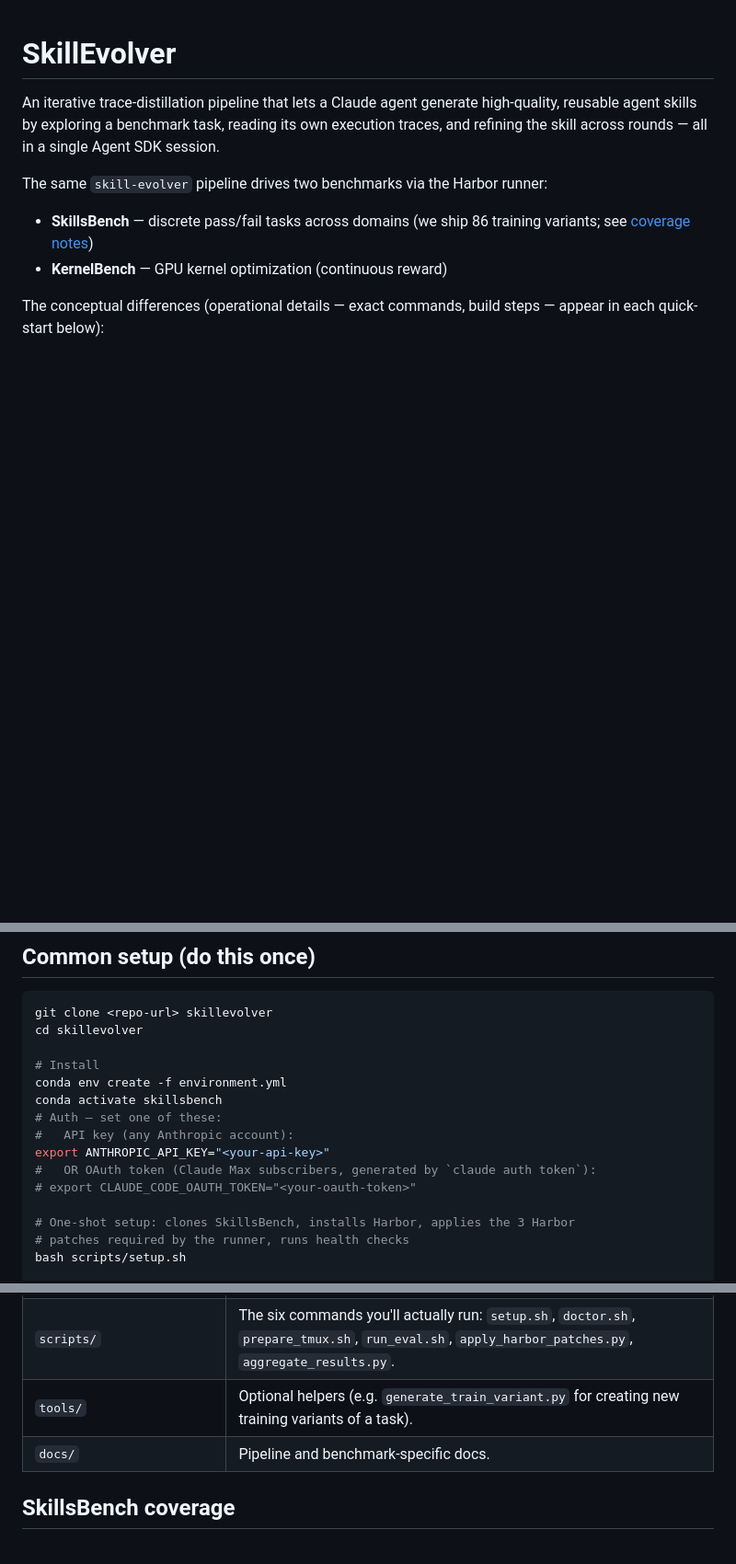
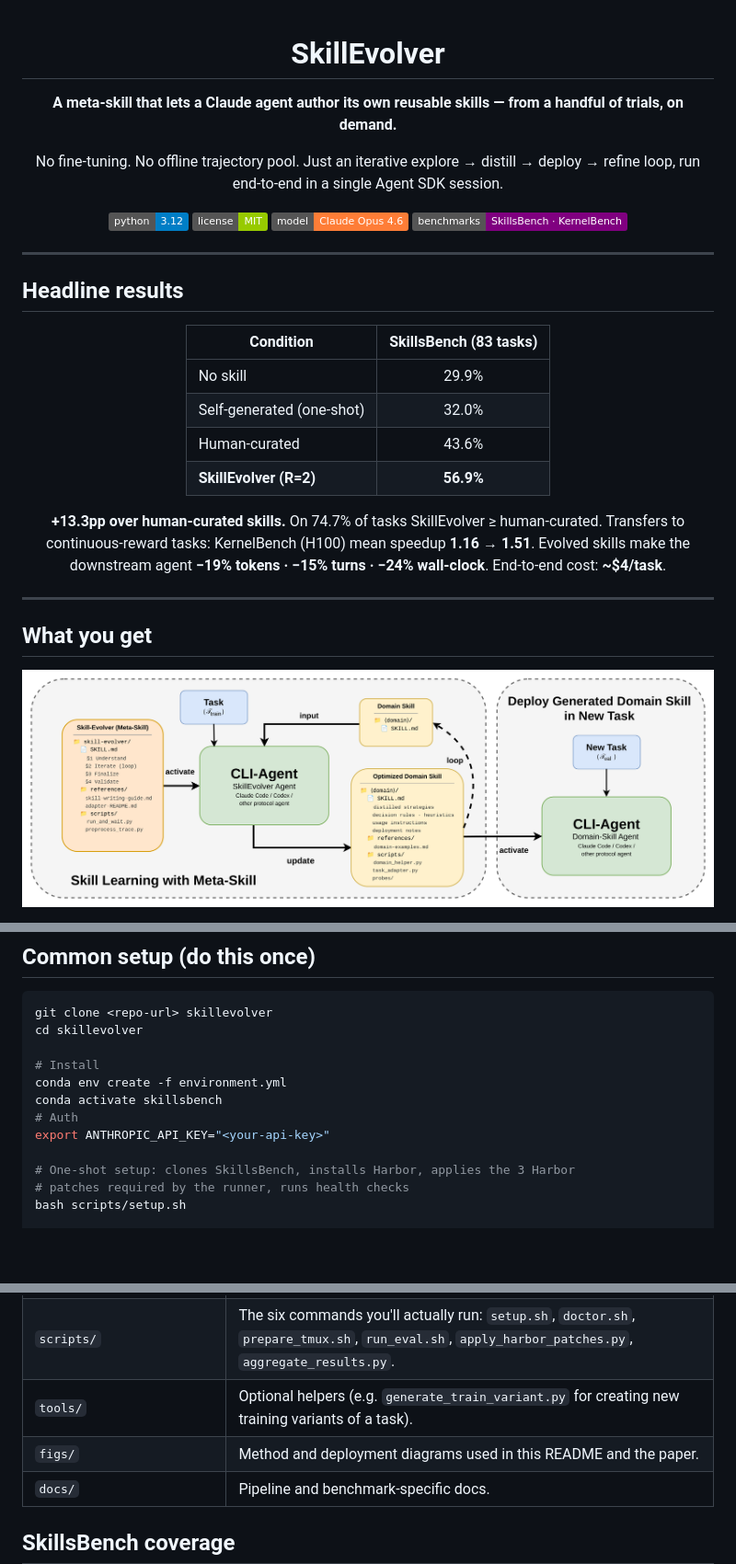
Before and after one commit to THU-AICosmos/skillevolver, a Markdown page: README.md, 3 parts joined by grey strips. Shown: that part at 92% size. GitHub-like rendering; pictures changed too: figs/deployment-view.png (added); badges without logos; blank space fills up the shorter version.

Commit message:
README: redesign with hero, headline results, and method figures
- Centered hero block with project tagline, badges (Python 3.12, MIT,
  Claude Opus 4.6, SkillsBench/KernelBench), and a clear one-line pitch.
- "Headline results" table up top: 29.9% / 32.0% / 43.6% / 56.9%
  comparison, +13.3pp gain over human-curated, 74.7% ≥ human-curated,
  KernelBench transfer (1.16 → 1.51), per-task cost (~$4).
- Two method diagrams in figs/: deployment-view.png (what the artifact
  is) and explore-refine-loop.png (how the loop works). Both embedded
  inline with descriptive alt text.
- Bullet walk-through of each loop stage (Strategize → Explore → Analyze
  → Synthesize → Audit) with the deployment-grounded refinement framing.
- Tightened the SkillsBench / KernelBench comparison table; preserved the
  quick-start command blocks.

```diff
--- a/README.md
+++ b/README.md
@@ -1,14 +3,41 @@
 # SkillEvolver
 
-An iterative trace-distillation pipeline that lets a Claude agent generate
-high-quality, reusable agent skills by exploring a benchmark task, reading
-its own execution traces, and refining the skill across rounds — all in a
-single Agent SDK session.
+**A meta-skill that lets a Claude agent author its own reusable skills — from a handful of trials, on demand.**
 
-The same `skill-evolver` pipeline drives two benchmarks via the Harbor runner:
+No fine-tuning. No offline trajectory pool. Just an iterative explore → distill → deploy → refine loop, run end-to-end in a single Agent SDK session.
 
-- **SkillsBench** — discrete pass/fail tasks across domains (we ship 86 training variants; see [coverage notes](#skillsbench-coverage))
-- **KernelBench** — GPU kernel optimization (continuous reward)
+[![Python 3.12](https://img.shields.io/badge/python-3.12-blue.svg)](https://www.python.org/)
+[![License: MIT](https://img.shields.io/badge/license-MIT-green.svg)](LICENSE)
+[![Model: Claude Opus 4.6](https://img.shields.io/badge/model-Claude%20Opus%204.6-orange.svg)](https://www.anthropic.com/)
+[![Benchmarks: SkillsBench · KernelBench](https://img.shields.io/badge/benchmarks-SkillsBench%20%C2%B7%20KernelBench-purple.svg)](#)
 
-The conceptual differences (operational details — exact commands, build steps —
-appear in each quick-start below):
+</div>
+
+---
+
+## Headline results
+
+<div align="center">
+
+| Condition | SkillsBench (83 tasks) |
+|---|:---:|
+| No skill | 29.9% |
+| Self-generated (one-shot) | 32.0% |
+| Human-curated | 43.6% |
+| **SkillEvolver (R=2)** | **56.9%** |
+
+**+13.3pp over human-curated skills.** On 74.7% of tasks SkillEvolver ≥ human-curated.
+Transfers to continuous-reward tasks: KernelBench (H100) mean speedup **1.16 → 1.51**.
+Evolved skills make the downstream agent **−19% tokens · −15% turns · −24% wall-clock**.
+End-to-end cost: **~$4/task**.
+
+</div>
+
+---
+
+## What you get
+
+<p align="center">
+  <img src="figs/deployment-view.png" alt="SkillEvolver deployment view: meta-skill drives a CLI agent to produce an optimized domain skill, then the same CLI agent activates that skill on a new task." width="780"/>
+</p>
+
@@ -31,11 +81,8 @@ cd skillevolver
 # Install
 conda env create -f environment.yml
 conda activate skillsbench
-# Auth — set one of these:
-#   API key (any Anthropic account):
+# Auth
 export ANTHROPIC_API_KEY="<your-api-key>"
-#   OR OAuth token (Claude Max subscribers, generated by `claude auth token`):
-# export CLAUDE_CODE_OAUTH_TOKEN="<your-oauth-token>"
 
 # One-shot setup: clones SkillsBench, installs Harbor, applies the 3 Harbor
 # patches required by the runner, runs health checks
@@ -98,6 +145,7 @@ to extend the verifier for GPU performance scoring.
 | `bench-assets/tasks-train/` | Source of truth for SkillsBench training variants; `scripts/setup.sh` mirrors it into `Benchmarks/skillsbench/tasks-train/`. |
 | `scripts/` | The six commands you'll actually run: `setup.sh`, `doctor.sh`, `prepare_tmux.sh`, `run_eval.sh`, `apply_harbor_patches.py`, `aggregate_results.py`. |
 | `tools/` | Optional helpers (e.g. `generate_train_variant.py` for creating new training variants of a task). |
+| `figs/` | Method and deployment diagrams used in this README and the paper. |
 | `docs/` | Pipeline and benchmark-specific docs. |
 
 ## SkillsBench coverage
```
Also changed, not shown: other parts of README.md (+24 -1 lines), figs/explore-refine-loop.png (added).
